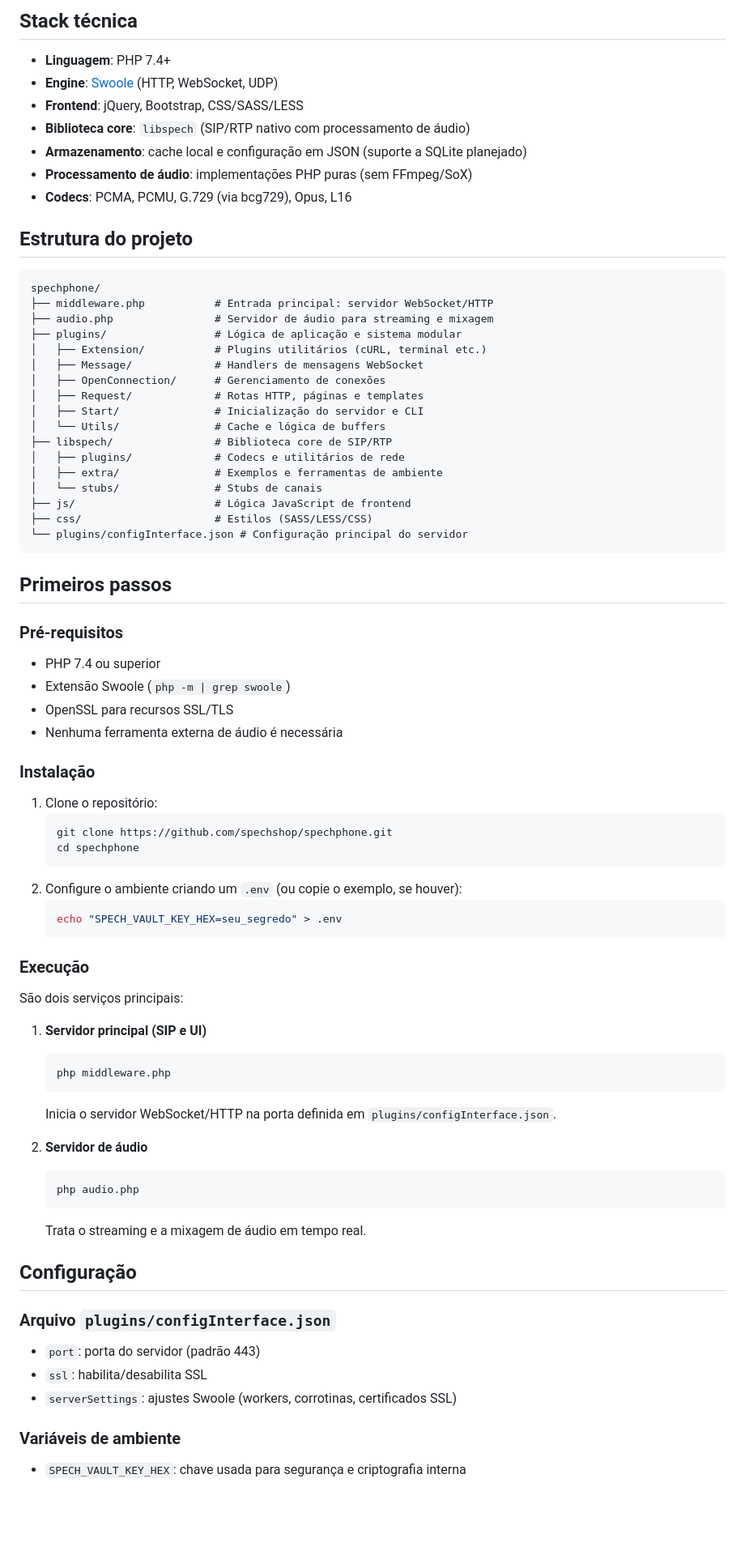
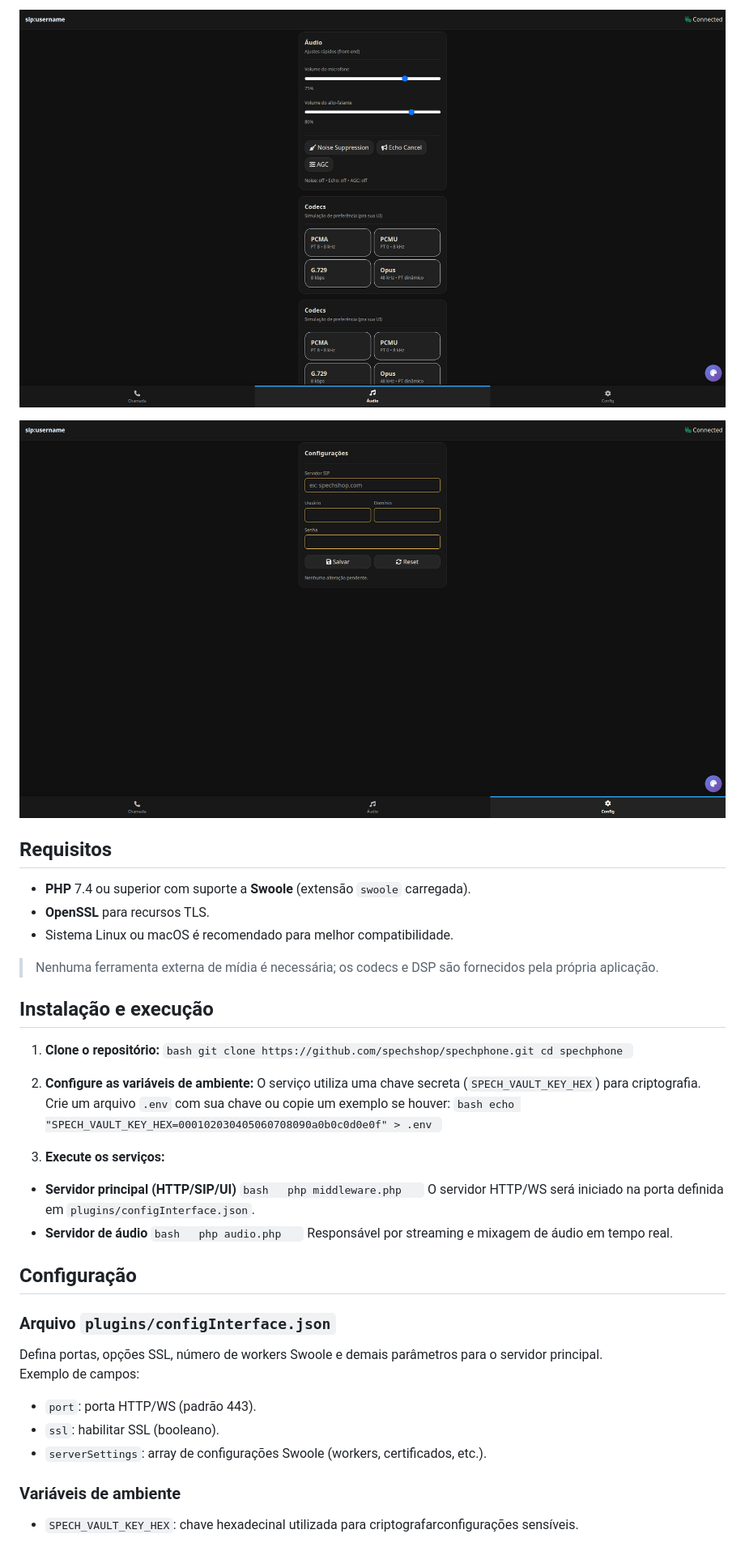
Before and after one commit to spechshop/softphone, a Markdown page: README.md, the part around the change printed below. Shown: that part at 81% size. GitHub-like rendering; blank space fills up the shorter version.

````diff
--- a/README.md
+++ b/README.md
@@ -51,82 +57,45 @@ produção.
 
-## Stack técnica
+![Controles de áudio e medidores](screenshot_audio.png)
 
-- **Linguagem**: PHP 7.4+
-- **Engine**: [Swoole](https://www.swoole.co.uk/) (HTTP, WebSocket, UDP)
-- **Frontend**: jQuery, Bootstrap, CSS/SASS/LESS
-- **Biblioteca core**: `libspech` (SIP/RTP nativo com processamento de áudio)
-- **Armazenamento**: cache local e configuração em JSON (suporte a SQLite planejado)
-- **Processamento de áudio**: implementações PHP puras (sem FFmpeg/SoX)
-- **Codecs**: PCMA, PCMU, G.729 (via bcg729), Opus, L16
+![Painel de configuração](screenshot_config.png)
 
-## Estrutura do projeto
+## Requisitos
 
-```text
-spechphone/
-├── middleware.php           # Entrada principal: servidor WebSocket/HTTP
-├── audio.php                # Servidor de áudio para streaming e mixagem
-├── plugins/                 # Lógica de aplicação e sistema modular
-│   ├── Extension/           # Plugins utilitários (cURL, terminal etc.)
-│   ├── Message/             # Handlers de mensagens WebSocket
-│   ├── OpenConnection/      # Gerenciamento de conexões
-│   ├── Request/             # Rotas HTTP, páginas e templates
-│   ├── Start/               # Inicialização do servidor e CLI
-│   └── Utils/               # Cache e lógica de buffers
-├── libspech/                # Biblioteca core de SIP/RTP
-│   ├── plugins/             # Codecs e utilitários de rede
-│   ├── extra/               # Exemplos e ferramentas de ambiente
-│   └── stubs/               # Stubs de canais
-├── js/                      # Lógica JavaScript de frontend
-├── css/                     # Estilos (SASS/LESS/CSS)
-└── plugins/configInterface.json # Configuração principal do servidor
-```
+- **PHP** 7.4 ou superior com suporte a **Swoole** (extensão `swoole` carregada).
+- **OpenSSL** para recursos TLS.
+- Sistema Linux ou macOS é recomendado para melhor compatibilidade.
 
-## Primeiros passos
+> Nenhuma ferramenta externa de mídia é necessária; os codecs e DSP são fornecidos pela própria aplicação.
 
-### Pré-requisitos
+## Instalação e execução
 
-- PHP 7.4 ou superior
-- Extensão Swoole (`php -m | grep swoole`)
-- OpenSSL para recursos SSL/TLS
-- Nenhuma ferramenta externa de áudio é necessária
+1. **Clone o repositório:**
+   ```bash git clone https://github.com/spechshop/spechphone.git cd spechphone ```
 
-### Instalação
+2. **Configure as variáveis de ambiente:**
+   O serviço utiliza uma chave secreta (`SPECH_VAULT_KEY_HEX`) para criptografia. Crie um arquivo `.env` com sua chave
+   ou copie um exemplo se houver:
+   ```bash echo "SPECH_VAULT_KEY_HEX=000102030405060708090a0b0c0d0e0f" > .env ```
 
-1. Clone o repositório:
-   ```bash
-   git clone https://github.com/spechshop/spechphone.git
-   cd spechphone
-   ```
-2. Configure o ambiente criando um `.env` (ou copie o exemplo, se houver):
-   ```bash
-   echo "SPECH_VAULT_KEY_HEX=seu_segredo" > .env
-   ```
+3. **Execute os serviços:**
 
-### Execução
-
-São dois serviços principais:
-
-1. **Servidor principal (SIP e UI)**
-   ```bash
-   php middleware.php
-   ```
-   Inicia o servidor WebSocket/HTTP na porta definida em `plugins/configInterface.json`.
-
-2. **Servidor de áudio**
-   ```bash
-   php audio.php
-   ```
-   Trata o streaming e a mixagem de áudio em tempo real.
+- **Servidor principal (HTTP/SIP/UI)**      ```bash   php middleware.php   ```   O servidor HTTP/WS será iniciado na
+  porta definida em   `plugins/configInterface.json`.
+- **Servidor de áudio**      ```bash   php audio.php   ```   Responsável por streaming e mixagem de áudio em tempo real.
 
 ## Configuração
 
 ### Arquivo `plugins/configInterface.json`
 
-- `port`: porta do servidor (padrão 443)
-- `ssl`: habilita/desabilita SSL
-- `serverSettings`: ajustes Swoole (workers, corrotinas, certificados SSL)
+Defina portas, opções SSL, número de workers Swoole e demais parâmetros para o
+servidor principal.
+Exemplo de campos:
+
+- `port`: porta HTTP/WS (padrão 443).
+- `ssl`: habilitar SSL (booleano).
+- `serverSettings`: array de configurações Swoole (workers, certificados, etc.).
 
 ### Variáveis de ambiente
 
-- `SPECH_VAULT_KEY_HEX`: chave usada para segurança e criptografia interna
+- `SPECH_VAULT_KEY_HEX`: chave hexadecinal utilizada para criptografarconfigurações sensíveis.
 
````
Also changed, not shown: other parts of README.md (+78 -61 lines).
